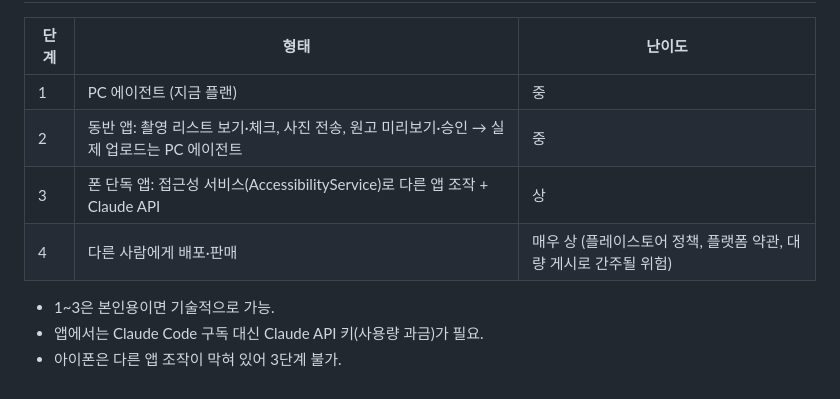
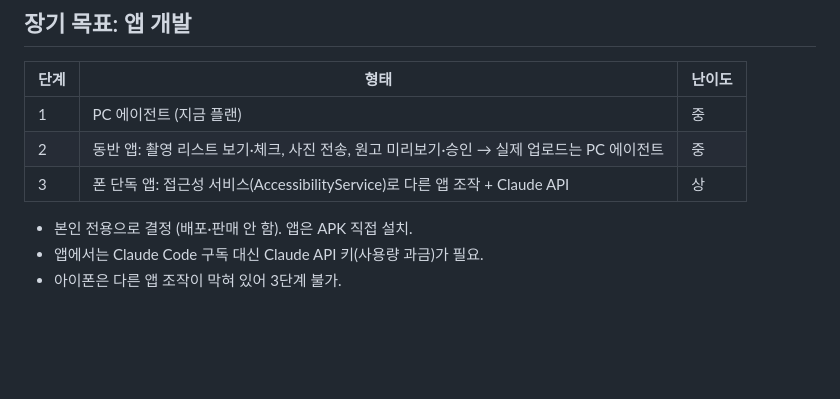
Before and after one commit to JeongWoo-Lee/portfolio, a Markdown page: review-automation/PLAN.md, the part around the change. Rendered like a GitHub page; blank space fills up the shorter version.

Commit message:
Plan: personal use only
Co-Authored-By: Claude Opus 5.5 <noreply@anthropic.com>
Claude-Session: https://claude.ai/code/session_01UgupFwdoFk4WUd11YJZqJW

```diff
--- a/review-automation/PLAN.md
+++ b/review-automation/PLAN.md
@@ -116,8 +116,7 @@
 | 1 | PC 에이전트 (지금 플랜) | 중 |
 | 2 | 동반 앱: 촬영 리스트 보기·체크, 사진 전송, 원고 미리보기·승인 → 실제 업로드는 PC 에이전트 | 중 |
 | 3 | 폰 단독 앱: 접근성 서비스(AccessibilityService)로 다른 앱 조작 + Claude API | 상 |
-| 4 | 다른 사람에게 배포·판매 | 매우 상 (플레이스토어 정책, 플랫폼 약관, 대량 게시로 간주될 위험) |
 
-- 1~3은 본인용이면 기술적으로 가능.
+- 본인 전용으로 결정 (배포·판매 안 함). 앱은 APK 직접 설치.
 - 앱에서는 Claude Code 구독 대신 Claude API 키(사용량 과금)가 필요.
 - 아이폰은 다른 앱 조작이 막혀 있어 3단계 불가.
```
